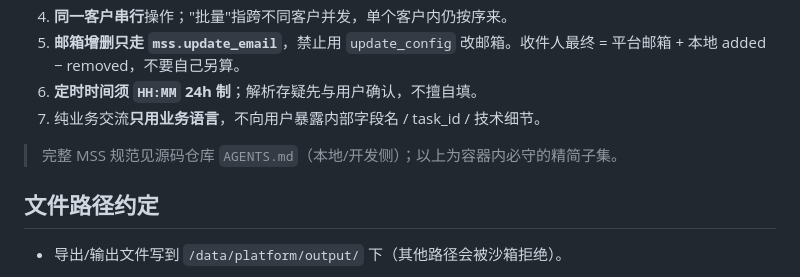
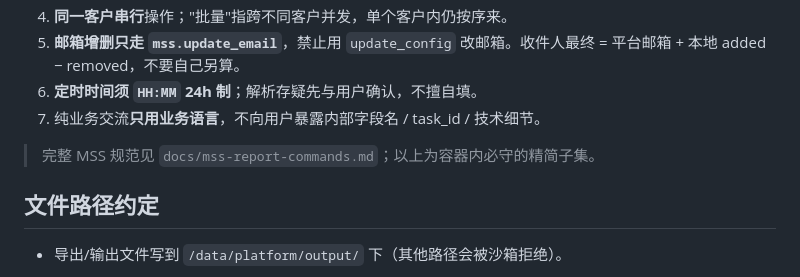
Before and after one commit to Michaelxwb/platform-command, a Markdown page: deploy/ga/platform_command_sop.md, the part around the change. Rendered like a GitHub page.

Commit message:
docs(mss): 修正 SOP 交叉引用指向 docs（补 cdbd604 漏提交）
cdbd604 删了 AGENTS.md 但 SOP 引用未一起暂存，补上：完整 MSS 规范指向
docs/mss-report-commands.md，消除对已删文件的悬空引用。

Co-Authored-By: Claude Opus 4.8 <noreply@anthropic.com>

```diff
--- a/deploy/ga/platform_command_sop.md
+++ b/deploy/ga/platform_command_sop.md
@@ -96,7 +96,7 @@ MSS 命令（`mss.export_weekly`/`export_monthly`/`send_email`/`search_company`/
 6. **定时时间须 `HH:MM` 24h 制**；解析存疑先与用户确认，不擅自填。
 7. 纯业务交流**只用业务语言**，不向用户暴露内部字段名 / task_id / 技术细节。
 
-> 完整 MSS 规范见源码仓库 `AGENTS.md`（本地/开发侧）；以上为容器内必守的精简子集。
+> 完整 MSS 规范见 `docs/mss-report-commands.md`；以上为容器内必守的精简子集。
 
 ## 文件路径约定
 
```
